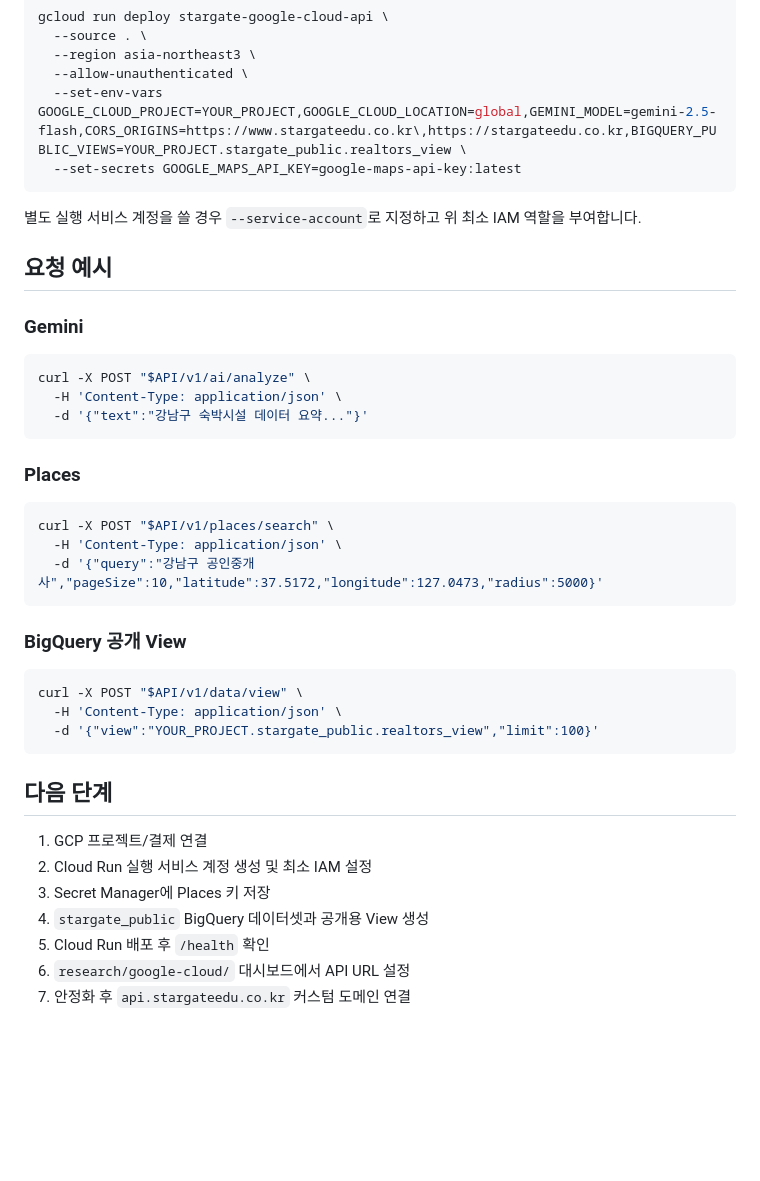
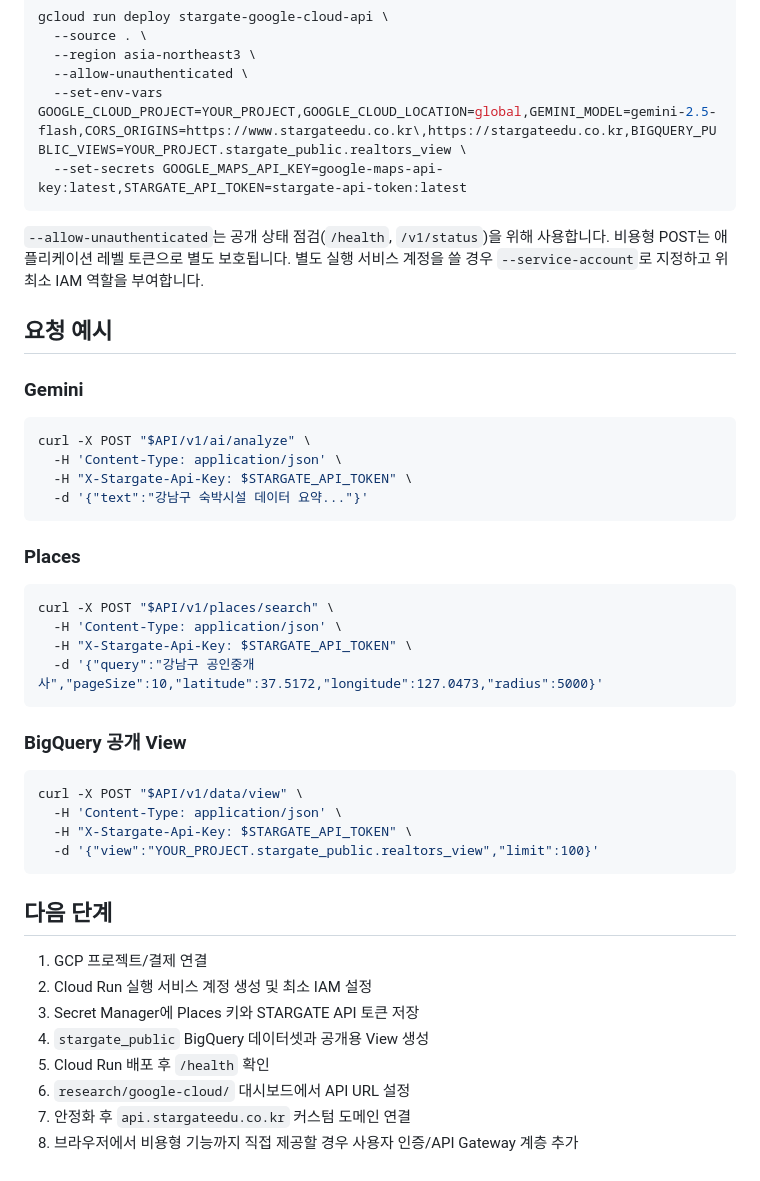
Before and after one commit to DongsooJung/stargateedu, a Markdown page: google-cloud-api/README.md, the part around one of its changes. Drawn GitHub-style; blank space fills up the shorter version.

````diff
--- a/google-cloud-api/README.md
+++ b/google-cloud-api/README.md
@@ -95,10 +109,10 @@ gcloud run deploy stargate-google-cloud-api \
   --region asia-northeast3 \
   --allow-unauthenticated \
   --set-env-vars GOOGLE_CLOUD_PROJECT=YOUR_PROJECT,GOOGLE_CLOUD_LOCATION=global,GEMINI_MODEL=gemini-2.5-flash,CORS_ORIGINS=https://www.stargateedu.co.kr\,https://stargateedu.co.kr,BIGQUERY_PUBLIC_VIEWS=YOUR_PROJECT.stargate_public.realtors_view \
-  --set-secrets GOOGLE_MAPS_API_KEY=google-maps-api-key:latest
+  --set-secrets GOOGLE_MAPS_API_KEY=google-maps-api-key:latest,STARGATE_API_TOKEN=stargate-api-token:latest
 ```
 
-별도 실행 서비스 계정을 쓸 경우 `--service-account`로 지정하고 위 최소 IAM 역할을 부여합니다.
+`--allow-unauthenticated`는 공개 상태 점검(`/health`, `/v1/status`)을 위해 사용합니다. 비용형 POST는 애플리케이션 레벨 토큰으로 별도 보호됩니다. 별도 실행 서비스 계정을 쓸 경우 `--service-account`로 지정하고 위 최소 IAM 역할을 부여합니다.
 
 ## 요청 예시
 
@@ -107,6 +121,7 @@ gcloud run deploy stargate-google-cloud-api \
 ```bash
 curl -X POST "$API/v1/ai/analyze" \
   -H 'Content-Type: application/json' \
+  -H "X-Stargate-Api-Key: $STARGATE_API_TOKEN" \
   -d '{"text":"강남구 숙박시설 데이터 요약..."}'
 ```
 
@@ -115,6 +130,7 @@ curl -X POST "$API/v1/ai/analyze" \
 ```bash
 curl -X POST "$API/v1/places/search" \
   -H 'Content-Type: application/json' \
+  -H "X-Stargate-Api-Key: $STARGATE_API_TOKEN" \
   -d '{"query":"강남구 공인중개사","pageSize":10,"latitude":37.5172,"longitude":127.0473,"radius":5000}'
 ```
 
@@ -123,6 +139,7 @@ curl -X POST "$API/v1/places/search" \
 ```bash
 curl -X POST "$API/v1/data/view" \
   -H 'Content-Type: application/json' \
+  -H "X-Stargate-Api-Key: $STARGATE_API_TOKEN" \
   -d '{"view":"YOUR_PROJECT.stargate_public.realtors_view","limit":100}'
 ```
 
@@ -130,8 +147,9 @@ curl -X POST "$API/v1/data/view" \
 
 1. GCP 프로젝트/결제 연결
 2. Cloud Run 실행 서비스 계정 생성 및 최소 IAM 설정
-3. Secret Manager에 Places 키 저장
+3. Secret Manager에 Places 키와 STARGATE API 토큰 저장
 4. `stargate_public` BigQuery 데이터셋과 공개용 View 생성
 5. Cloud Run 배포 후 `/health` 확인
 6. `research/google-cloud/` 대시보드에서 API URL 설정
 7. 안정화 후 `api.stargateedu.co.kr` 커스텀 도메인 연결
+8. 브라우저에서 비용형 기능까지 직접 제공할 경우 사용자 인증/API Gateway 계층 추가
````
Also changed, not shown: other parts of google-cloud-api/README.md (+21 -7 lines).
